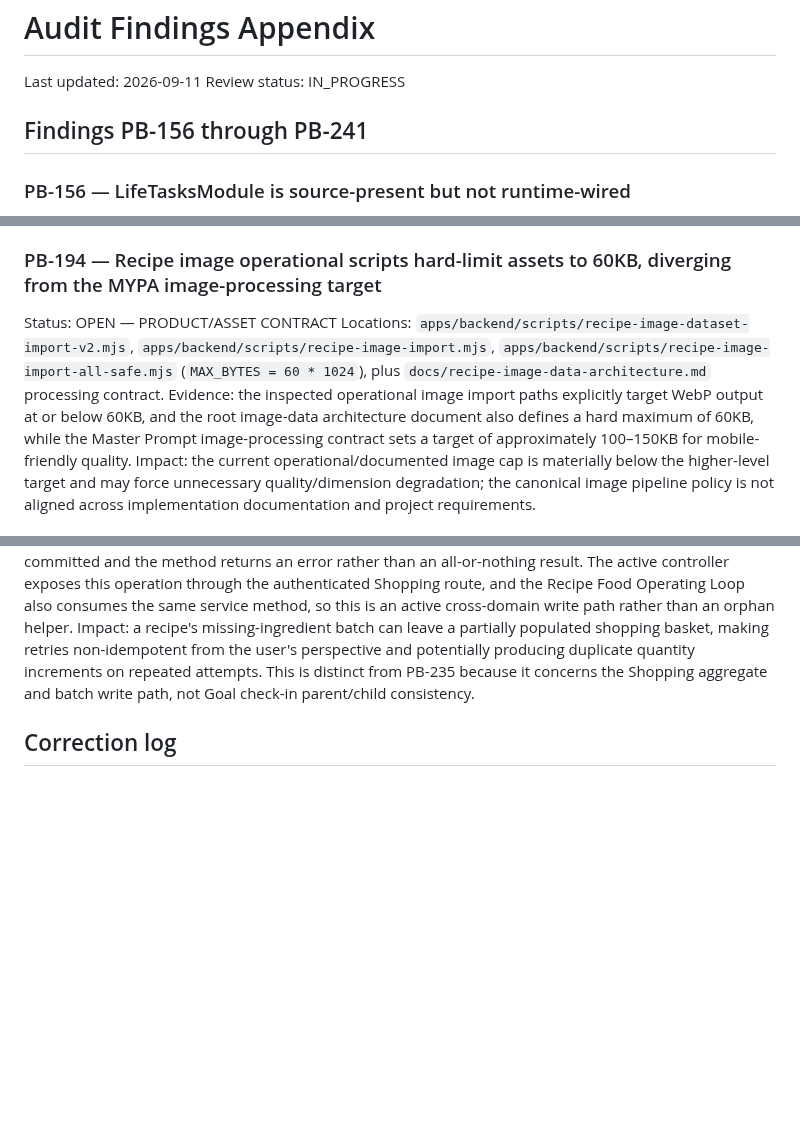
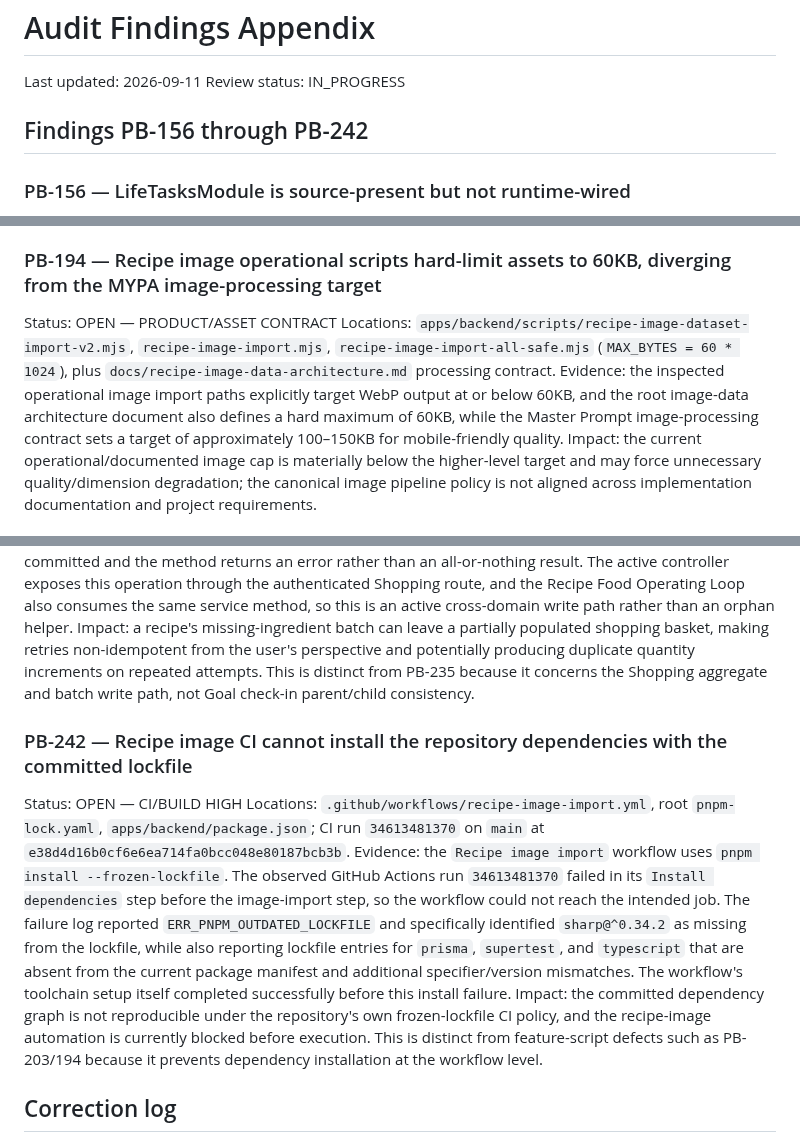
Before and after one commit to Ramin-rezaie-nazari/my-personal-assistant, a Markdown page: docs/project-brain/15_AUDIT_FINDINGS_APPENDIX.md, 3 parts joined by grey strips. Rendered like a GitHub page; blank space fills up the shorter version.

Commit message:
docs(audit): record CI lockfile drift finding

```diff
--- a/docs/project-brain/15_AUDIT_FINDINGS_APPENDIX.md
+++ b/docs/project-brain/15_AUDIT_FINDINGS_APPENDIX.md
@@ -3,7 +3,7 @@
 Last updated: 2026-09-11
 Review status: IN_PROGRESS
 
-## Findings PB-156 through PB-241
+## Findings PB-156 through PB-242
 
 ### PB-156 — LifeTasksModule is source-present but not runtime-wired
 Status: OPEN — ARCHITECTURE/FEATURE
@@ -165,7 +165,7 @@ Evidence: recipe create/update, child deletes, `recipeIngredient` inserts and la
 
 ### PB-194 — Recipe image operational scripts hard-limit assets to 60KB, diverging from the MYPA image-processing target
 Status: OPEN — PRODUCT/ASSET CONTRACT
-Locations: `apps/backend/scripts/recipe-image-dataset-import-v2.mjs`, `apps/backend/scripts/recipe-image-import.mjs`, `apps/backend/scripts/recipe-image-import-all-safe.mjs` (`MAX_BYTES = 60 * 1024`), plus `docs/recipe-image-data-architecture.md` processing contract.
+Locations: `apps/backend/scripts/recipe-image-dataset-import-v2.mjs`, `recipe-image-import.mjs`, `recipe-image-import-all-safe.mjs` (`MAX_BYTES = 60 * 1024`), plus `docs/recipe-image-data-architecture.md` processing contract.
 Evidence: the inspected operational image import paths explicitly target WebP output at or below 60KB, and the root image-data architecture document also defines a hard maximum of 60KB, while the Master Prompt image-processing contract sets a target of approximately 100–150KB for mobile-friendly quality. Impact: the current operational/documented image cap is materially below the higher-level target and may force unnecessary quality/dimension degradation; the canonical image pipeline policy is not aligned across implementation documentation and project requirements.
 
 ### PB-195 — Multiple versioned country-intelligence implementations remain executable and only one is package-wired
@@ -403,6 +403,11 @@ Status: OPEN — DATA INTEGRITY HIGH
 Location: `apps/backend/src/modules/shopping/shopping.service.ts`, `addRecipeMissing()` and `addToBasket()`.
 Evidence: `addRecipeMissing()` validates the recipe and filters the requested items, then iterates `for (const item of valid) await this.addToBasket(...)`. `addToBasket()` performs independent `findUnique`/`findFirst`/`update` or `create` operations with no enclosing `prisma.$transaction()`. If a later item fails after earlier items have already been added/updated, the earlier basket mutations remain committed and the method returns an error rather than an all-or-nothing result. The active controller exposes this operation through the authenticated Shopping route, and the Recipe Food Operating Loop also consumes the same service method, so this is an active cross-domain write path rather than an orphan helper. Impact: a recipe's missing-ingredient batch can leave a partially populated shopping basket, making retries non-idempotent from the user's perspective and potentially producing duplicate quantity increments on repeated attempts. This is distinct from PB-235 because it concerns the Shopping aggregate and batch write path, not Goal check-in parent/child consistency.
 
+### PB-242 — Recipe image CI cannot install the repository dependencies with the committed lockfile
+Status: OPEN — CI/BUILD HIGH
+Locations: `.github/workflows/recipe-image-import.yml`, root `pnpm-lock.yaml`, `apps/backend/package.json`; CI run `34613481370` on `main` at `e38d4d16b0cf6e6ea714fa0bcc048e80187bcb3b`.
+Evidence: the `Recipe image import` workflow uses `pnpm install --frozen-lockfile`. The observed GitHub Actions run `34613481370` failed in its `Install dependencies` step before the image-import step, so the workflow could not reach the intended job. The failure log reported `ERR_PNPM_OUTDATED_LOCKFILE` and specifically identified `sharp@^0.34.2` as missing from the lockfile, while also reporting lockfile entries for `prisma`, `supertest`, and `typescript` that are absent from the current package manifest and additional specifier/version mismatches. The workflow's toolchain setup itself completed successfully before this install failure. Impact: the committed dependency graph is not reproducible under the repository's own frozen-lockfile CI policy, and the recipe-image automation is currently blocked before execution. This is distinct from feature-script defects such as PB-203/194 because it prevents dependency installation at the workflow level.
+
 ## Correction log
 - PB-112: NOT_APPLICABLE; execute-next/confirm/feedback routes exist and are JWT guarded.
 - PB-167: NOT_APPLICABLE; ContentModule is imported by active AppModule.
```
